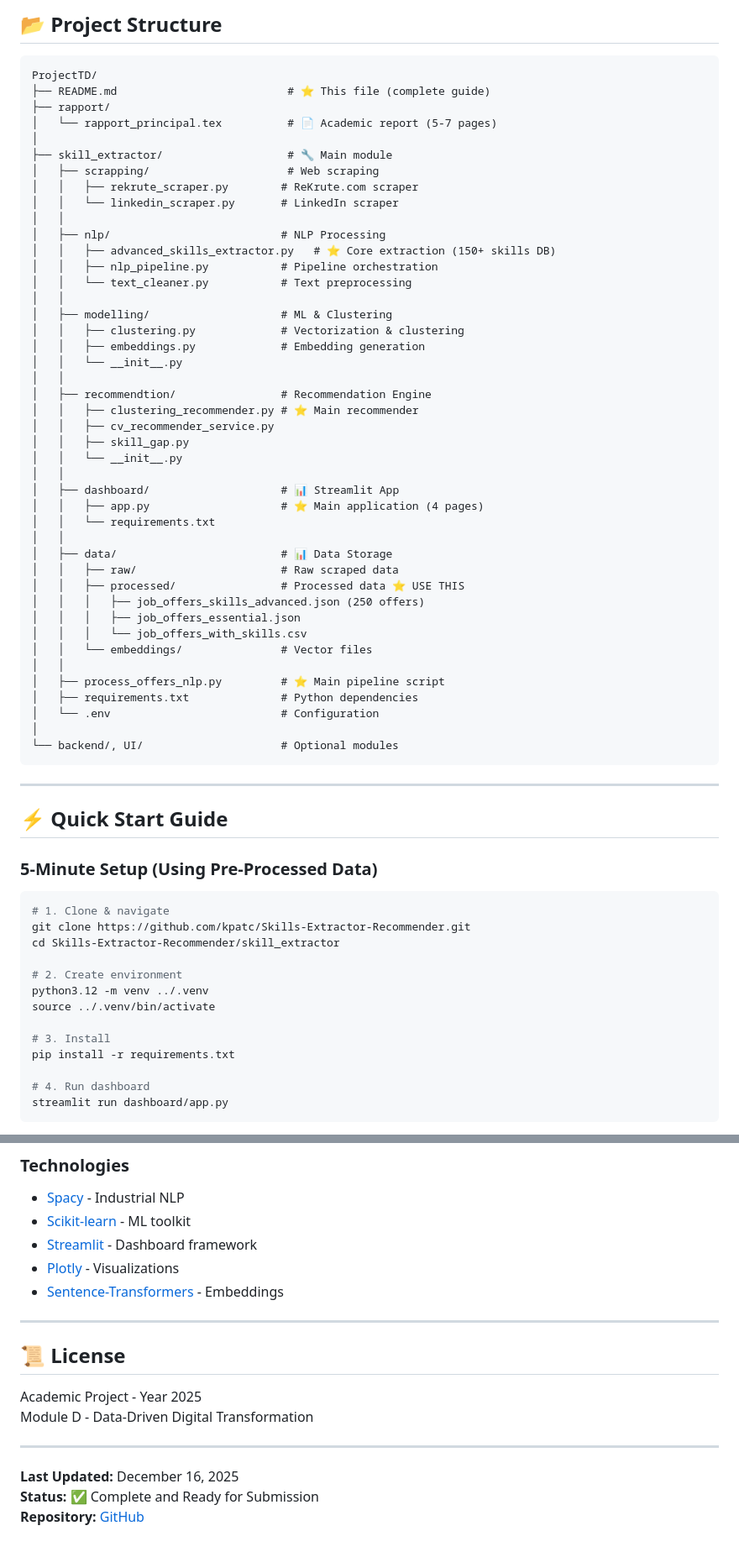
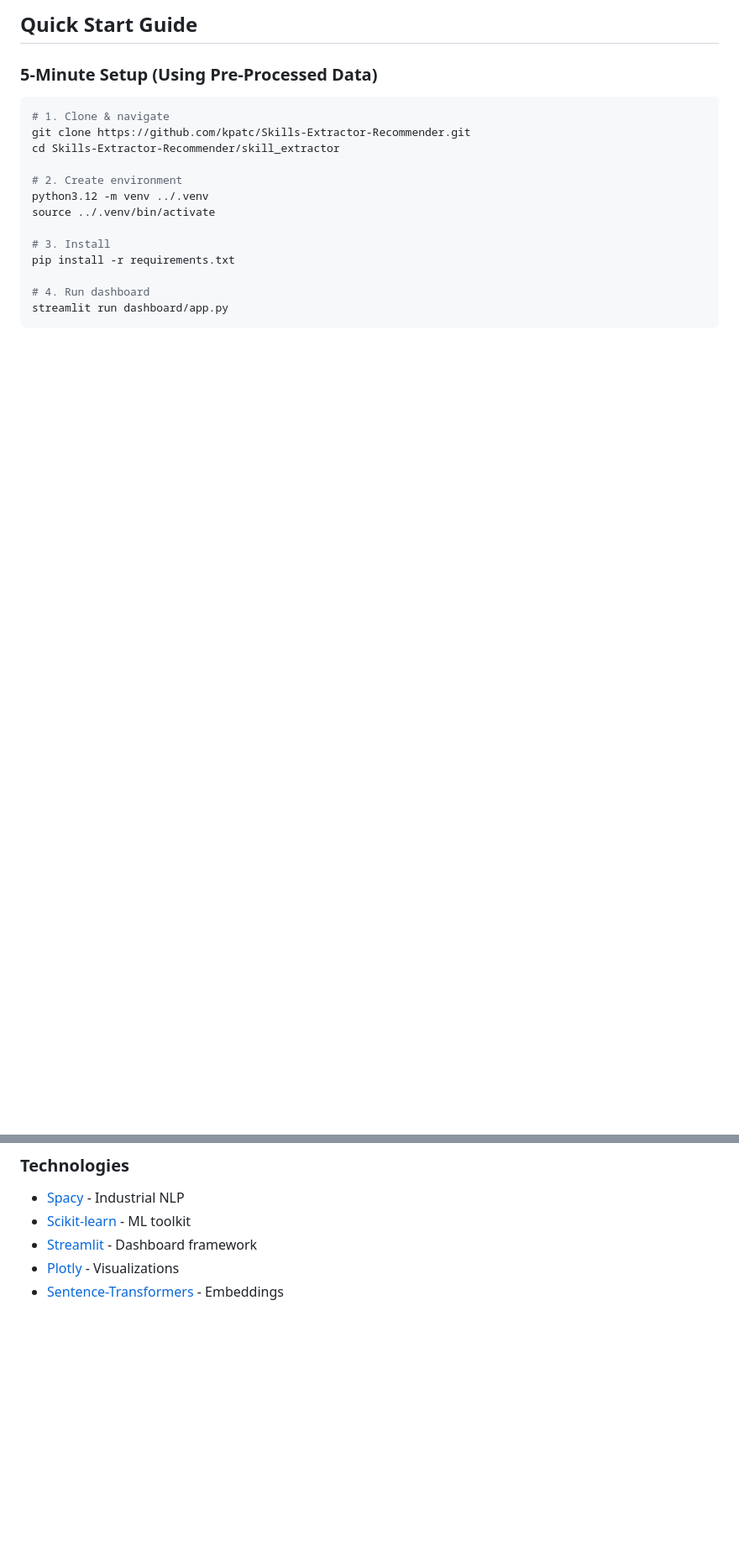
Before and after one commit to kpatc/Skills-Extractor-Recommender, a Markdown page: README.md, 2 parts joined by grey strips. Shown: that part at 84% size. Rendered like a GitHub page; blank space fills up the shorter version.

````diff
--- a/README.md
+++ b/README.md
@@ -36,55 +32,5 @@ This project implements a complete end-to-end pipeline for extracting technical
 
-## 📂 Project Structure
-
-```
-ProjectTD/
-├── README.md                          # ⭐ This file (complete guide)
-├── rapport/
-│   └── rapport_principal.tex          # 📄 Academic report (5-7 pages)
-│
-├── skill_extractor/                   # 🔧 Main module
-│   ├── scrapping/                     # Web scraping
-│   │   ├── rekrute_scraper.py        # ReKrute.com scraper
-│   │   └── linkedin_scraper.py       # LinkedIn scraper
-│   │
-│   ├── nlp/                          # NLP Processing
-│   │   ├── advanced_skills_extractor.py   # ⭐ Core extraction (150+ skills DB)
-│   │   ├── nlp_pipeline.py           # Pipeline orchestration
-│   │   └── text_cleaner.py           # Text preprocessing
-│   │
-│   ├── modelling/                    # ML & Clustering
-│   │   ├── clustering.py             # Vectorization & clustering
-│   │   ├── embeddings.py             # Embedding generation
-│   │   └── __init__.py
-│   │
-│   ├── recommendtion/                # Recommendation Engine
-│   │   ├── clustering_recommender.py # ⭐ Main recommender
-│   │   ├── cv_recommender_service.py
-│   │   ├── skill_gap.py
-│   │   └── __init__.py
-│   │
-│   ├── dashboard/                    # 📊 Streamlit App
-│   │   ├── app.py                    # ⭐ Main application (4 pages)
-│   │   └── requirements.txt
-│   │
-│   ├── data/                         # 📊 Data Storage
-│   │   ├── raw/                      # Raw scraped data
-│   │   ├── processed/                # Processed data ⭐ USE THIS
-│   │   │   ├── job_offers_skills_advanced.json (250 offers)
-│   │   │   ├── job_offers_essential.json
-│   │   │   └── job_offers_with_skills.csv
-│   │   └── embeddings/               # Vector files
-│   │
-│   ├── process_offers_nlp.py         # ⭐ Main pipeline script
-│   ├── requirements.txt              # Python dependencies
-│   └── .env                          # Configuration
-│
-└── backend/, UI/                     # Optional modules
-```
-
----
-
-## ⚡ Quick Start Guide
+##  Quick Start Guide
 
 ### 5-Minute Setup (Using Pre-Processed Data)
 
@@ -756,16 +566,3 @@ Documentation:
 - [Streamlit](https://streamlit.io) - Dashboard framework
 - [Plotly](https://plotly.com) - Visualizations
 - [Sentence-Transformers](https://www.sbert.net) - Embeddings
-
----
-
-## 📜 License
-
-Academic Project - Year 2025
-Module D - Data-Driven Digital Transformation
-
----
-
-**Last Updated:** December 16, 2025
-**Status:** ✅ Complete and Ready for Submission
-**Repository:** [GitHub](https://github.com/kpatc/Skills-Extractor-Recommender)
````
Also changed, not shown: other parts of README.md (+13 -153 lines).
